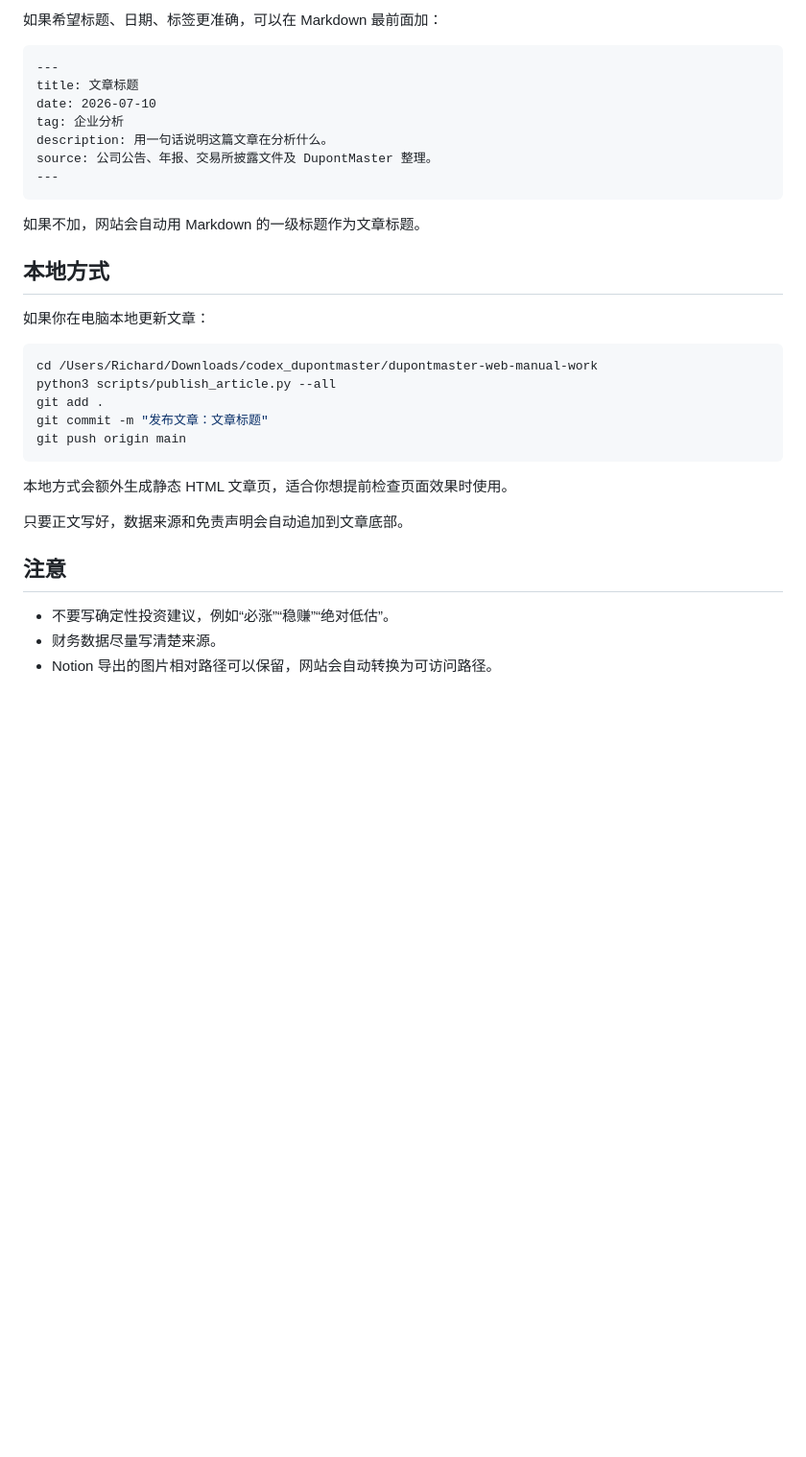
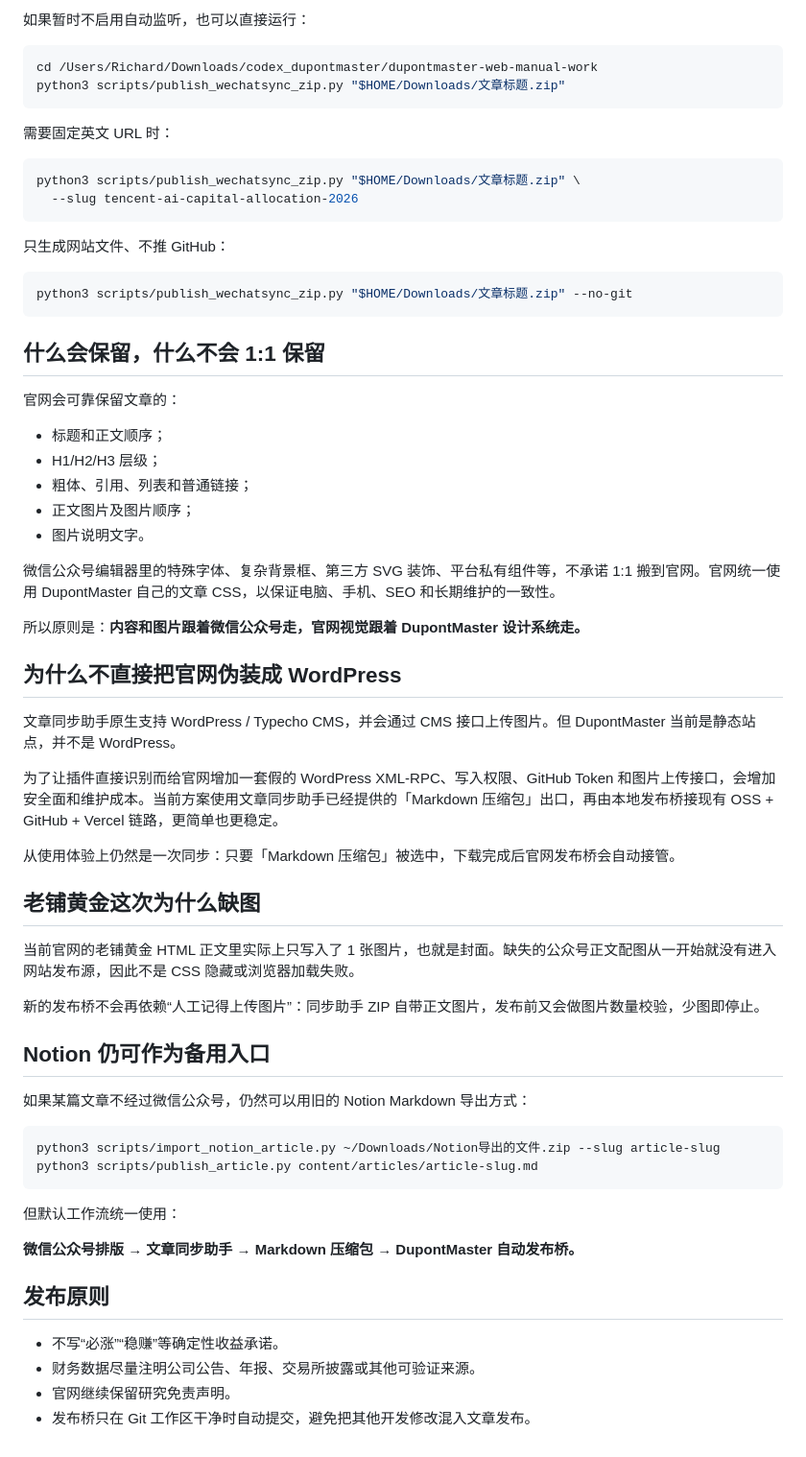
Before and after one commit to richardsun1990/dupontmaster-web-manual, a Markdown page: ARTICLE_UPLOAD.md, the part around one of its changes. Shown at 96% size. GitHub-like rendering; blank space fills up the shorter version.

Commit message:
docs: make Wechatsync the canonical article publishing flow

````diff
--- a/ARTICLE_UPLOAD.md
+++ b/ARTICLE_UPLOAD.md
@@ -89,35 +73,67 @@ guming-reunderstanding.md
-如果希望标题、日期、标签更准确，可以在 Markdown 最前面加：
-
-```markdown
----
-title: 文章标题
-date: 2026-07-10
-tag: 企业分析
-description: 用一句话说明这篇文章在分析什么。
-source: 公司公告、年报、交易所披露文件及 DupontMaster 整理。
----
-```
-
-如果不加，网站会自动用 Markdown 的一级标题作为文章标题。
-
-## 本地方式
-
-如果你在电脑本地更新文章：
+如果暂时不启用自动监听，也可以直接运行：
 
 ```bash
 cd /Users/Richard/Downloads/codex_dupontmaster/dupontmaster-web-manual-work
-python3 scripts/publish_article.py --all
-git add .
-git commit -m "发布文章：文章标题"
-git push origin main
+python3 scripts/publish_wechatsync_zip.py "$HOME/Downloads/文章标题.zip"
 ```
 
-本地方式会额外生成静态 HTML 文章页，适合你想提前检查页面效果时使用。
+需要固定英文 URL 时：
 
-只要正文写好，数据来源和免责声明会自动追加到文章底部。
+```bash
+python3 scripts/publish_wechatsync_zip.py "$HOME/Downloads/文章标题.zip" \
+  --slug tencent-ai-capital-allocation-2026
+```
 
-## 注意
+只生成网站文件、不推 GitHub：
 
-- 不要写确定性投资建议，例如“必涨”“稳赚”“绝对低估”。
-- 财务数据尽量写清楚来源。
-- Notion 导出的图片相对路径可以保留，网站会自动转换为可访问路径。
+```bash
+python3 scripts/publish_wechatsync_zip.py "$HOME/Downloads/文章标题.zip" --no-git
+```
+
+## 什么会保留，什么不会 1:1 保留
+
+官网会可靠保留文章的：
+
+- 标题和正文顺序；
+- H1/H2/H3 层级；
+- 粗体、引用、列表和普通链接；
+- 正文图片及图片顺序；
+- 图片说明文字。
+
+微信公众号编辑器里的特殊字体、复杂背景框、第三方 SVG 装饰、平台私有组件等，不承诺 1:1 搬到官网。官网统一使用 DupontMaster 自己的文章 CSS，以保证电脑、手机、SEO 和长期维护的一致性。
+
+所以原则是：**内容和图片跟着微信公众号走，官网视觉跟着 DupontMaster 设计系统走。**
+
+## 为什么不直接把官网伪装成 WordPress
+
+文章同步助手原生支持 WordPress / Typecho CMS，并会通过 CMS 接口上传图片。但 DupontMaster 当前是静态站点，并不是 WordPress。
+
+为了让插件直接识别而给官网增加一套假的 WordPress XML-RPC、写入权限、GitHub Token 和图片上传接口，会增加安全面和维护成本。当前方案使用文章同步助手已经提供的「Markdown 压缩包」出口，再由本地发布桥接现有 OSS + GitHub + Vercel 链路，更简单也更稳定。
+
+从使用体验上仍然是一次同步：只要「Markdown 压缩包」被选中，下载完成后官网发布桥会自动接管。
+
+## 老铺黄金这次为什么缺图
+
+当前官网的老铺黄金 HTML 正文里实际上只写入了 1 张图片，也就是封面。缺失的公众号正文配图从一开始就没有进入网站发布源，因此不是 CSS 隐藏或浏览器加载失败。
+
+新的发布桥不会再依赖“人工记得上传图片”：同步助手 ZIP 自带正文图片，发布前又会做图片数量校验，少图即停止。
+
+## Notion 仍可作为备用入口
+
+如果某篇文章不经过微信公众号，仍然可以用旧的 Notion Markdown 导出方式：
+
+```bash
+python3 scripts/import_notion_article.py ~/Downloads/Notion导出的文件.zip --slug article-slug
+python3 scripts/publish_article.py content/articles/article-slug.md
+```
+
+但默认工作流统一使用：
+
+**微信公众号排版 → 文章同步助手 → Markdown 压缩包 → DupontMaster 自动发布桥。**
+
+## 发布原则
+
+- 不写“必涨”“稳赚”等确定性收益承诺。
+- 财务数据尽量注明公司公告、年报、交易所披露或其他可验证来源。
+- 官网继续保留研究免责声明。
+- 发布桥只在 Git 工作区干净时自动提交，避免把其他开发修改混入文章发布。
````
Also changed, not shown: other parts of ARTICLE_UPLOAD.md (+54 -70 lines).
